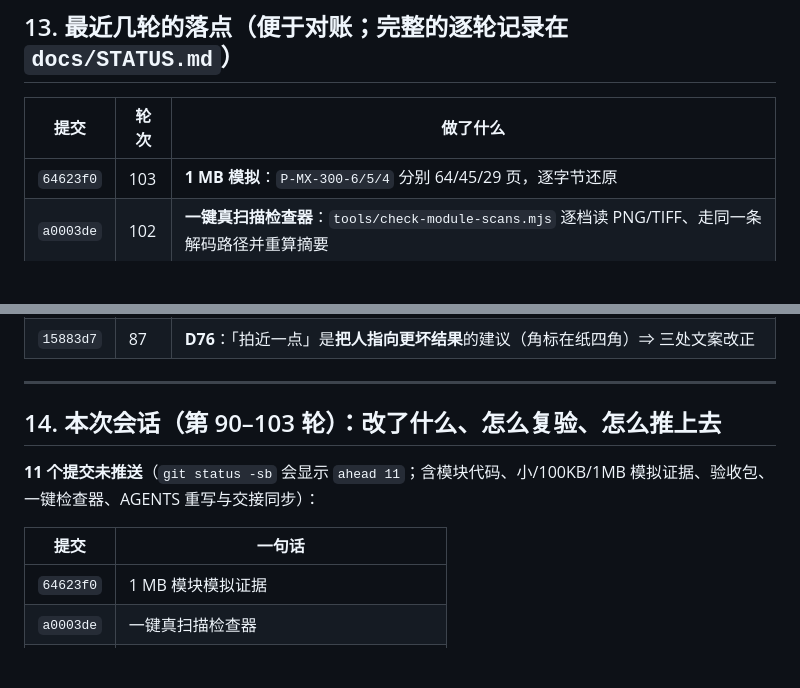
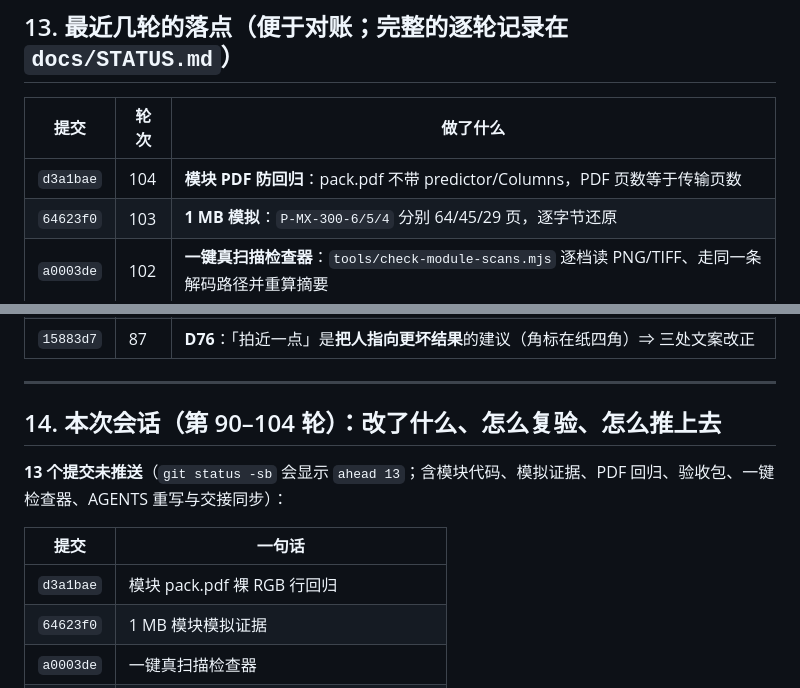
Before and after one commit to wangsan71/High-density-codes, a Markdown page: docs/HANDOVER.md, 2 parts joined by grey strips. Drawn GitHub-style; blank space fills up the shorter version.

Commit message:
docs: sync handover after pdf regression

```diff
--- a/docs/HANDOVER.md
+++ b/docs/HANDOVER.md
@@ -310,6 +310,7 @@ G4 手机 500×8（闭合 M4 的唯一动作）→ G9 三浏览器 × 两源 →
 
 | 提交 | 轮次 | 做了什么 |
 |---|---|---|
+| `d3a1bae` | 104 | **模块 PDF 防回归**：pack.pdf 不带 predictor/Columns，PDF 页数等于传输页数 |
 | `64623f0` | 103 | **1 MB 模拟**：`P-MX-300-6/5/4` 分别 64/45/29 页，逐字节还原 |
 | `a0003de` | 102 | **一键真扫描检查器**：`tools/check-module-scans.mjs` 逐档读 PNG/TIFF、走同一条解码路径并重算摘要 |
 | `c298499` | 101 | **100 KB 多页模拟**：`P-MX-300-6/5/4` 分别 8/6/5 页，逐字节还原 |
@@ -329,12 +330,13 @@ G4 手机 500×8（闭合 M4 的唯一动作）→ G9 三浏览器 × 两源 →
 
 ---
 
-## 14. 本次会话（第 90–103 轮）：改了什么、怎么复验、怎么推上去
+## 14. 本次会话（第 90–104 轮）：改了什么、怎么复验、怎么推上去
 
-**11 个提交未推送**（`git status -sb` 会显示 `ahead 11`；含模块代码、小/100KB/1MB 模拟证据、验收包、一键检查器、AGENTS 重写与交接同步）：
+**13 个提交未推送**（`git status -sb` 会显示 `ahead 13`；含模块代码、模拟证据、PDF 回归、验收包、一键检查器、AGENTS 重写与交接同步）：
 
 | 提交 | 一句话 |
 |---|---|
+| `d3a1bae` | 模块 pack.pdf 裸 RGB 行回归 |
 | `64623f0` | 1 MB 模块模拟证据 |
 | `a0003de` | 一键真扫描检查器 |
 | `c298499` | 100 KB 多页模块模拟证据 |
```
